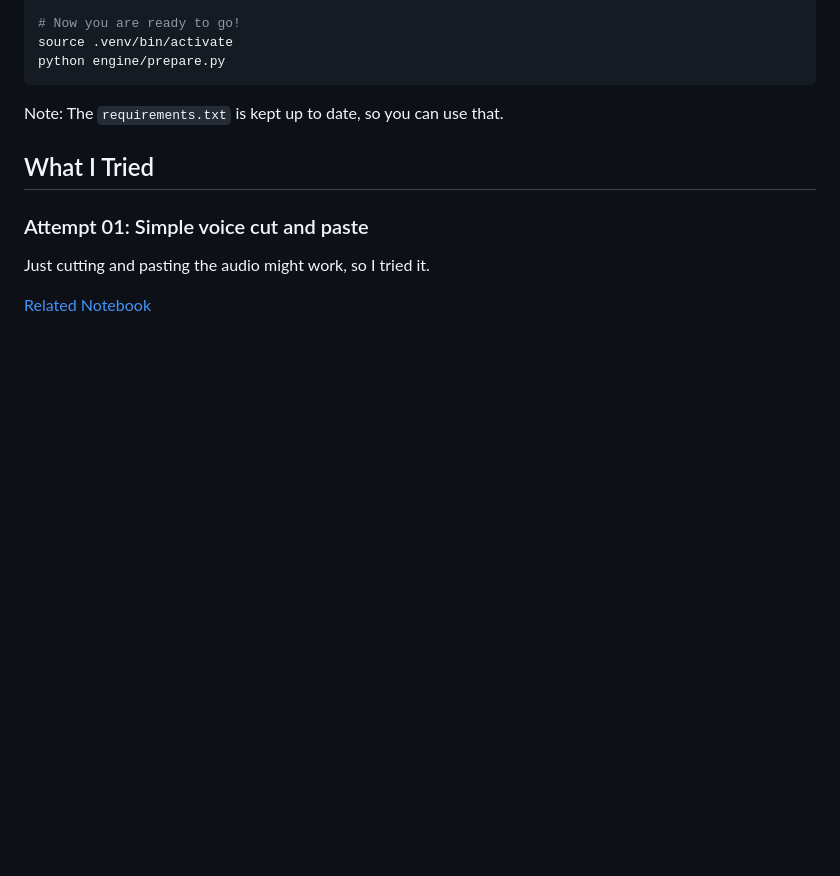
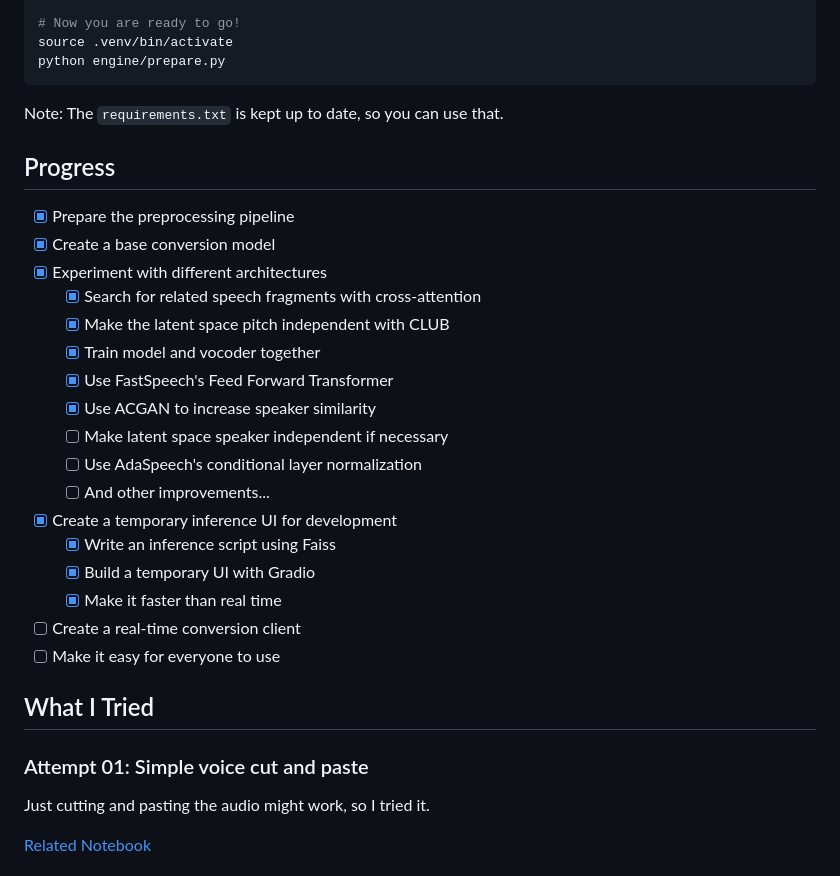
Before and after one commit to hoshi-vc/hoshi-vc, a Markdown page: README.md, the part around the change. GitHub-like rendering; blank space fills up the shorter version.

Commit message:
docs: add development progress

````diff
--- a/README.md
+++ b/README.md
@@ -35,6 +35,26 @@ python engine/prepare.py
 ```
 
 Note: The `requirements.txt` is kept up to date, so you can use that.
+
+## Progress
+
+- [x] Prepare the preprocessing pipeline
+- [x] Create a base conversion model
+- [x] Experiment with different architectures
+  - [x] Search for related speech fragments with cross-attention
+  - [x] Make the latent space pitch independent with CLUB
+  - [x] Train model and vocoder together
+  - [x] Use FastSpeech's Feed Forward Transformer
+  - [x] Use ACGAN to increase speaker similarity
+  - [ ] Make latent space speaker independent if necessary
+  - [ ] Use AdaSpeech's conditional layer normalization
+  - [ ] And other improvements...
+- [x] Create a temporary inference UI for development
+  - [x] Write an inference script using Faiss
+  - [x] Build a temporary UI with Gradio
+  - [x] Make it faster than real time
+- [ ] Create a real-time conversion client
+- [ ] Make it easy for everyone to use
 
 ## What I Tried
 
````
Also changed, not shown: README_JA.md (+20 -0 lines).
